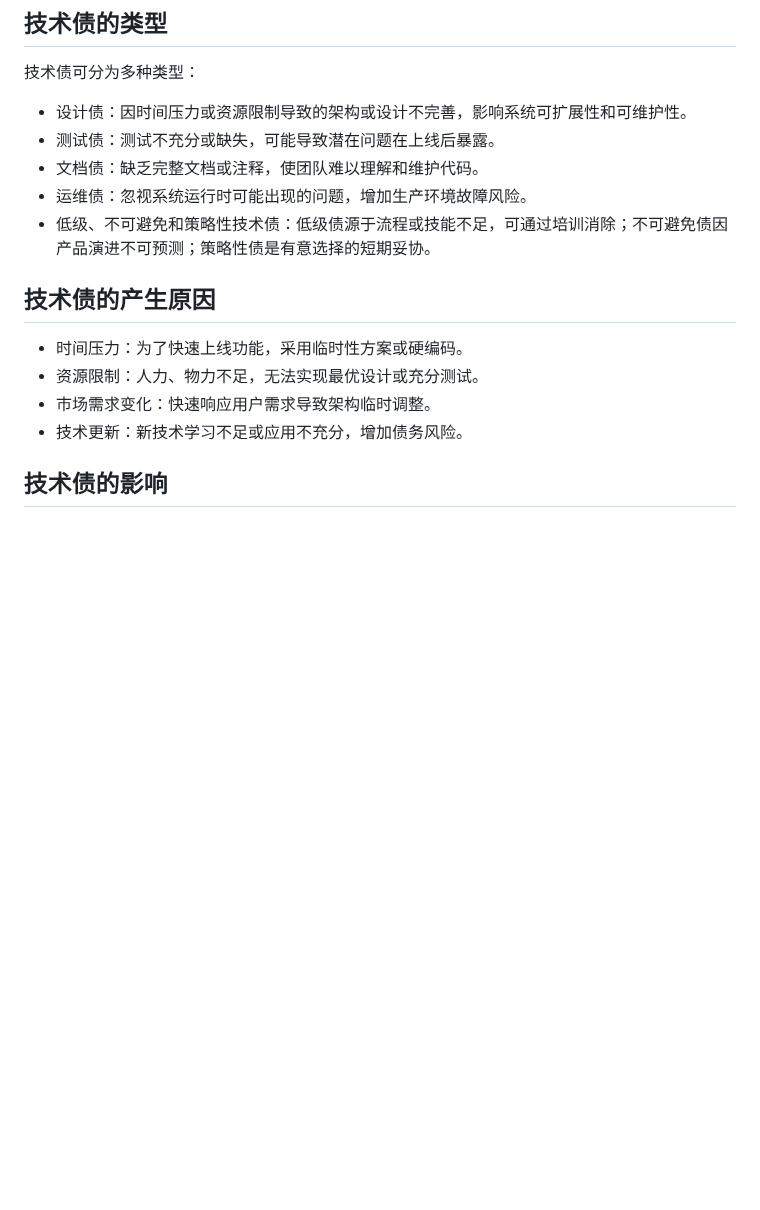
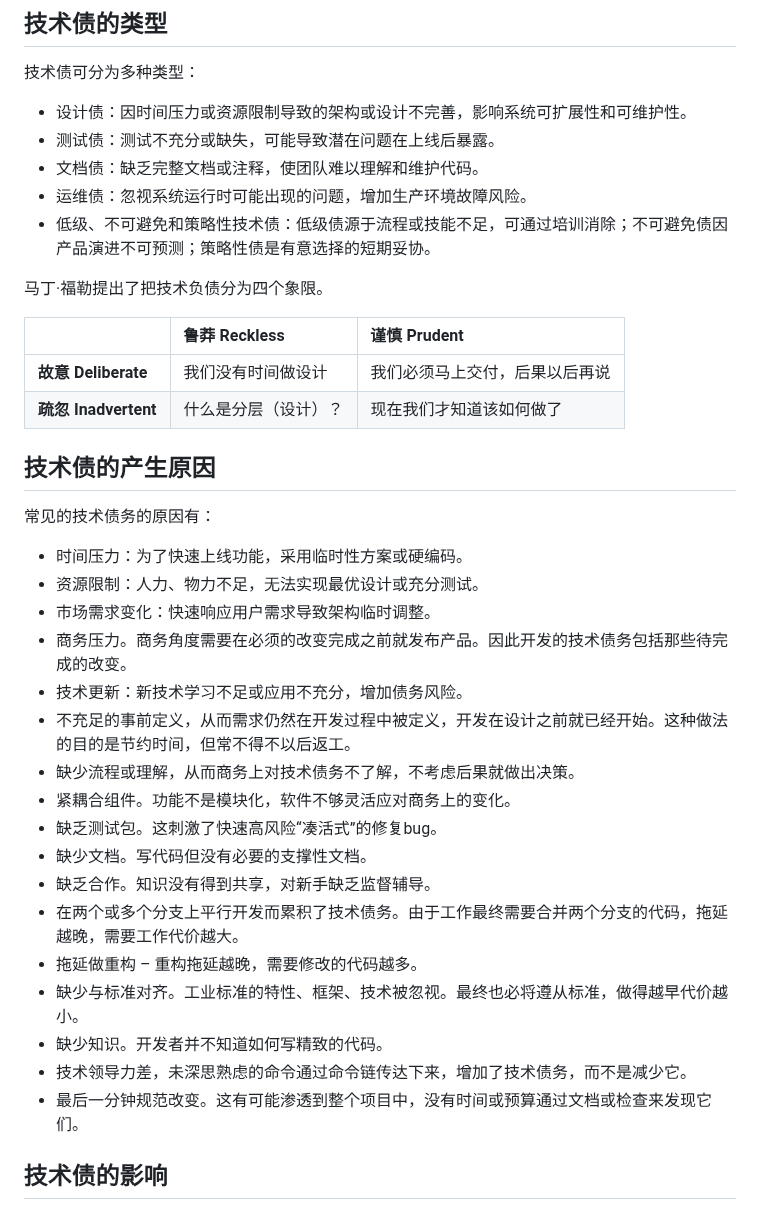
Before and after one commit to ChaoSBYNN/Tools, a Markdown page: 软件工程/law-of-software/Technical Debt 技术债.MD, the part around the change. Rendered like a GitHub page; blank space fills up the shorter version.

```diff
--- a/软件工程/law-of-software/Technical Debt 技术债.MD
+++ b/软件工程/law-of-software/Technical Debt 技术债.MD
@@ -48,12 +48,34 @@
 * 运维债：忽视系统运行时可能出现的问题，增加生产环境故障风险。
 * 低级、不可避免和策略性技术债：低级债源于流程或技能不足，可通过培训消除；不可避免债因产品演进不可预测；策略性债是有意选择的短期妥协。
 
+马丁·福勒提出了把技术负债分为四个象限。
+
+| | 鲁莽 Reckless | 谨慎 Prudent |
+|:---|:---|:---|
+| **故意 Deliberate** | 我们没有时间做设计 | 我们必须马上交付，后果以后再说 |
+| **疏忽 Inadvertent** | 什么是分层（设计）？ | 现在我们才知道该如何做了 |
+
 ## 技术债的产生原因
+
+常见的技术债务的原因有：
 
 * 时间压力：为了快速上线功能，采用临时性方案或硬编码。
 * 资源限制：人力、物力不足，无法实现最优设计或充分测试。
 * 市场需求变化：快速响应用户需求导致架构临时调整。
+* 商务压力。商务角度需要在必须的改变完成之前就发布产品。因此开发的技术债务包括那些待完成的改变。
 * 技术更新：新技术学习不足或应用不充分，增加债务风险。
+* 不充足的事前定义，从而需求仍然在开发过程中被定义，开发在设计之前就已经开始。这种做法的目的是节约时间，但常不得不以后返工。
+* 缺少流程或理解，从而商务上对技术债务不了解，不考虑后果就做出决策。
+* 紧耦合组件。功能不是模块化，软件不够灵活应对商务上的变化。
+* 缺乏测试包。这刺激了快速高风险“凑活式”的修复bug。
+* 缺少文档。写代码但没有必要的支撑性文档。
+* 缺乏合作。知识没有得到共享，对新手缺乏监督辅导。
+* 在两个或多个分支上平行开发而累积了技术债务。由于工作最终需要合并两个分支的代码，拖延越晚，需要工作代价越大。
+* 拖延做重构 – 重构拖延越晚，需要修改的代码越多。
+* 缺少与标准对齐。工业标准的特性、框架、技术被忽视。最终也必将遵从标准，做得越早代价越小。
+* 缺少知识。开发者并不知道如何写精致的代码。
+* 技术领导力差，未深思熟虑的命令通过命令链传达下来，增加了技术债务，而不是减少它。
+* 最后一分钟规范改变。这有可能渗透到整个项目中，没有时间或预算通过文档或检查来发现它们。
 
 ## 技术债的影响
 
```
